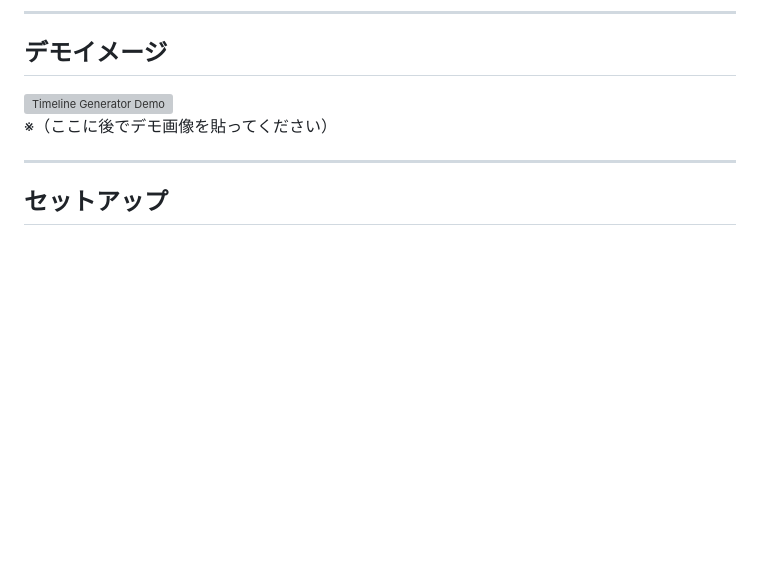
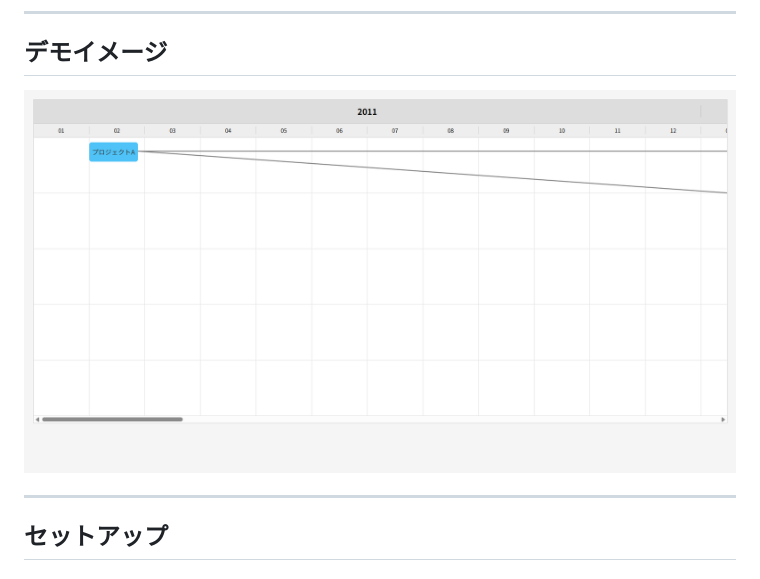
Before and after one commit to chroco-ooo/timeline-js, a Markdown page: README.md, the part around the change. Rendered like a GitHub page; pictures changed too: thumbnail.png (added); blank space fills up the shorter version; grey boxes are pictures that could not be loaded.

Commit message:
追加

```diff
--- a/README.md
+++ b/README.md
@@ -18,8 +18,7 @@
 
 ## デモイメージ
 
-![Timeline Generator Demo](demo-image.png)
-※（ここに後でデモ画像を貼ってください）
+![Timeline Generator Demo](thumbnail.png)
 
 ---
 
```
